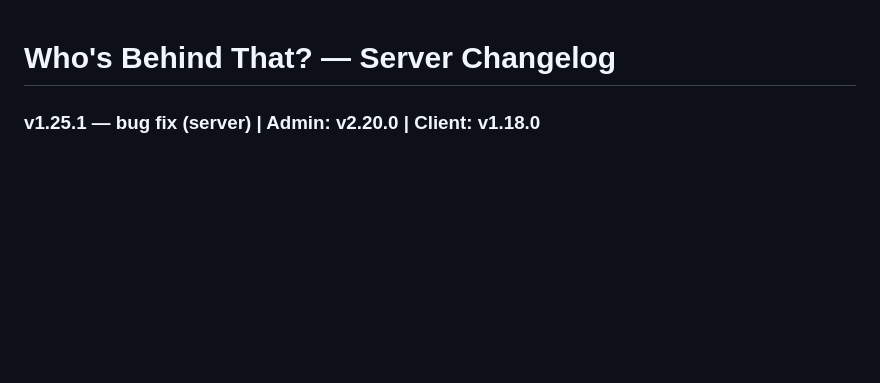
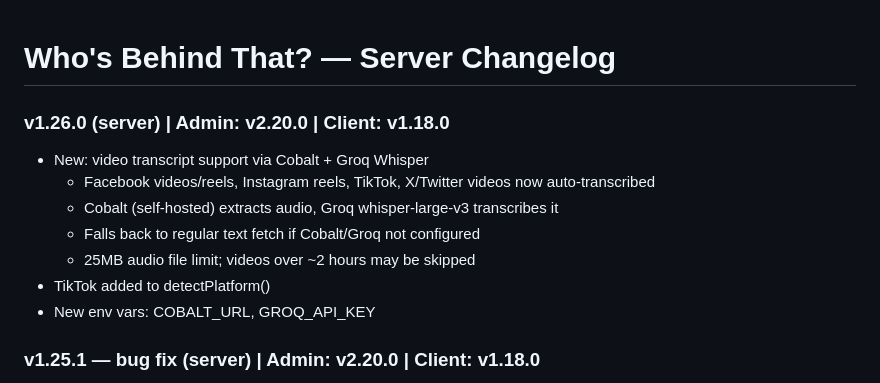
Before and after one commit to haimglikman/whos-behind-that-server, a Markdown page: README.md, the part around the change. Rendered like a GitHub page; blank space fills up the shorter version.

```diff
--- a/README.md
+++ b/README.md
@@ -1,4 +1,13 @@
 # Who's Behind That? — Server Changelog
+
+### v1.26.0 (server) | Admin: v2.20.0 | Client: v1.18.0
+- New: video transcript support via Cobalt + Groq Whisper
+  - Facebook videos/reels, Instagram reels, TikTok, X/Twitter videos now auto-transcribed
+  - Cobalt (self-hosted) extracts audio, Groq whisper-large-v3 transcribes it
+  - Falls back to regular text fetch if Cobalt/Groq not configured
+  - 25MB audio file limit; videos over ~2 hours may be skipped
+- TikTok added to detectPlatform()
+- New env vars: COBALT_URL, GROQ_API_KEY
 
 ### v1.25.1 — bug fix (server) | Admin: v2.20.0 | Client: v1.18.0
 - Bot reasoning now follows structured format: "[score]% — [human signals]; [suspicious signals or 'no significant bot signals detected']" — more informative and directly tied to the score
```
